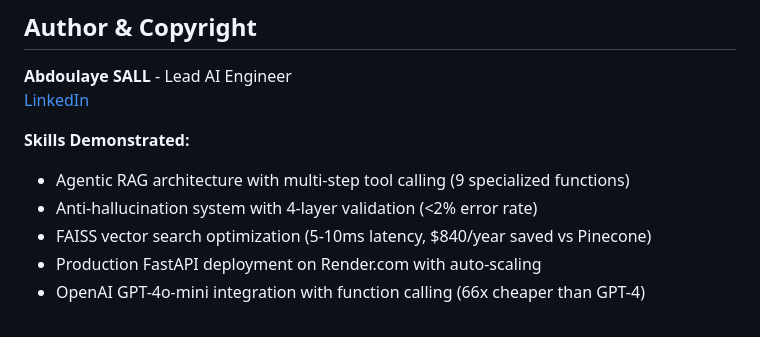
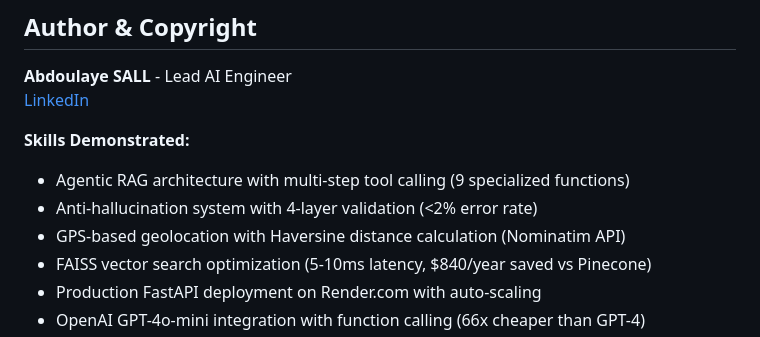
Before and after one commit to asall94/bolkiri-chatbot, a Markdown page: README.md, the part around the change printed below. Drawn GitHub-style.

Commit message:
feat: Add geolocation for nearest restaurant finder

```diff
--- a/README.md
+++ b/README.md
@@ -241,6 +242,7 @@ python -m pytest tests/ --cov=ai_agent --cov-report=html
 **Skills Demonstrated:**
 - Agentic RAG architecture with multi-step tool calling (9 specialized functions)
 - Anti-hallucination system with 4-layer validation (<2% error rate)
+- GPS-based geolocation with Haversine distance calculation (Nominatim API)
 - FAISS vector search optimization (5-10ms latency, $840/year saved vs Pinecone)
 - Production FastAPI deployment on Render.com with auto-scaling
 - OpenAI GPT-4o-mini integration with function calling (66x cheaper than GPT-4)
```
Also changed, not shown: other parts of README.md (+1 -0 lines).
